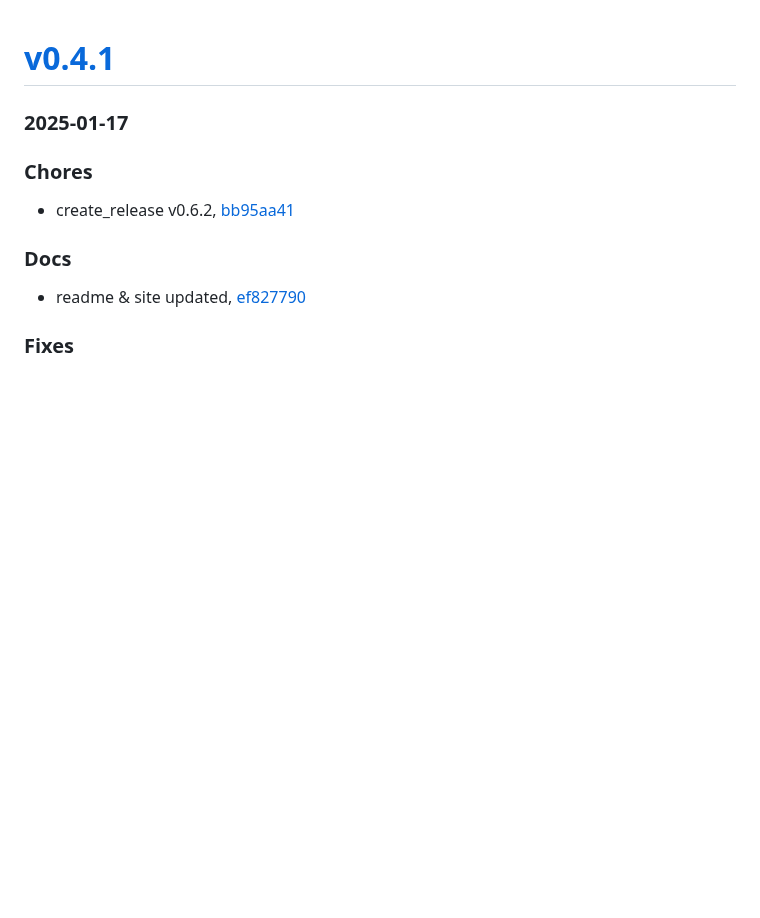
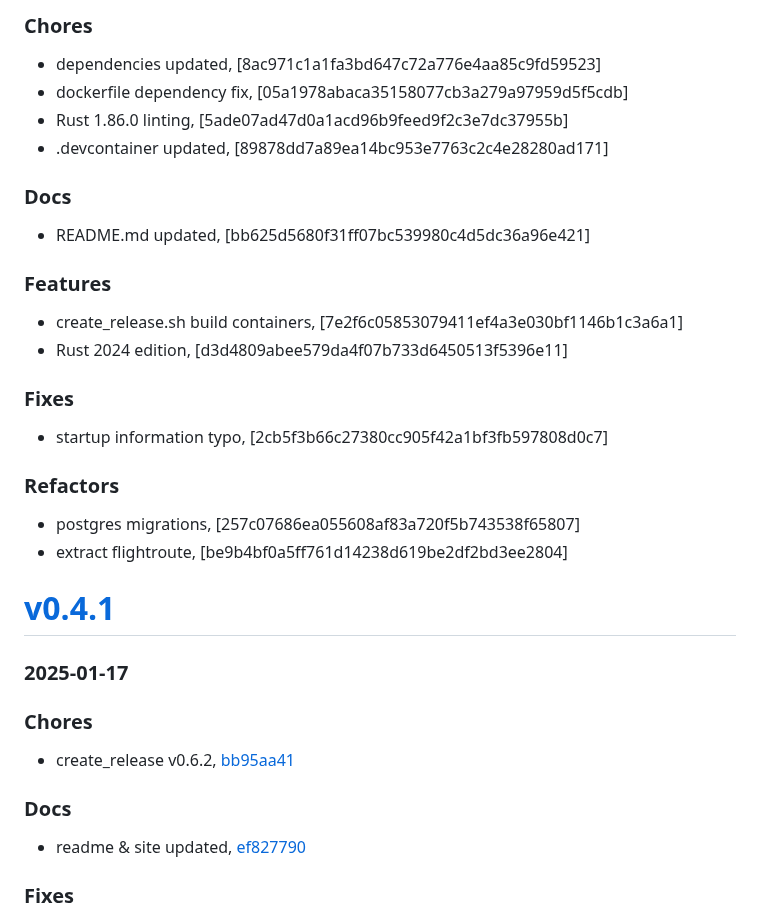
Before and after one commit to mrjackwills/adsbdb, a Markdown page: CHANGELOG.md, the part around the change. GitHub-like rendering; blank space fills up the shorter version.

Commit message:
docs: changelog

```diff
--- a/CHANGELOG.md
+++ b/CHANGELOG.md
@@ -1,3 +1,24 @@
+### Chores
++ dependencies updated, [8ac971c1a1fa3bd647c72a776e4aa85c9fd59523]
++ dockerfile dependency fix, [05a1978abaca35158077cb3a279a97959d5f5cdb]
++ Rust 1.86.0 linting, [5ade07ad47d0a1acd96b9feed9f2c3e7dc37955b]
++ .devcontainer updated, [89878dd7a89ea14bc953e7763c2c4e28280ad171]
+
+### Docs
++ README.md updated, [bb625d5680f31ff07bc539980c4d5dc36a96e421]
+
+### Features
++ create_release.sh build containers, [7e2f6c05853079411ef4a3e030bf1146b1c3a6a1]
++ Rust 2024 edition, [d3d4809abee579da4f07b733d6450513f5396e11]
+
+### Fixes
++ startup information typo, [2cb5f3b66c27380cc905f42a1bf3fb597808d0c7]
+
+### Refactors
++ postgres migrations, [257c07686ea055608af83a720f5b743538f65807]
++ extract flightroute, [be9b4bf0a5ff761d14238d619be2df2bd3ee2804]
+
+
 # <a href='https://github.com/mrjackwills/adsbdb/releases/tag/v0.4.1'>v0.4.1</a>
 ### 2025-01-17
 
```
